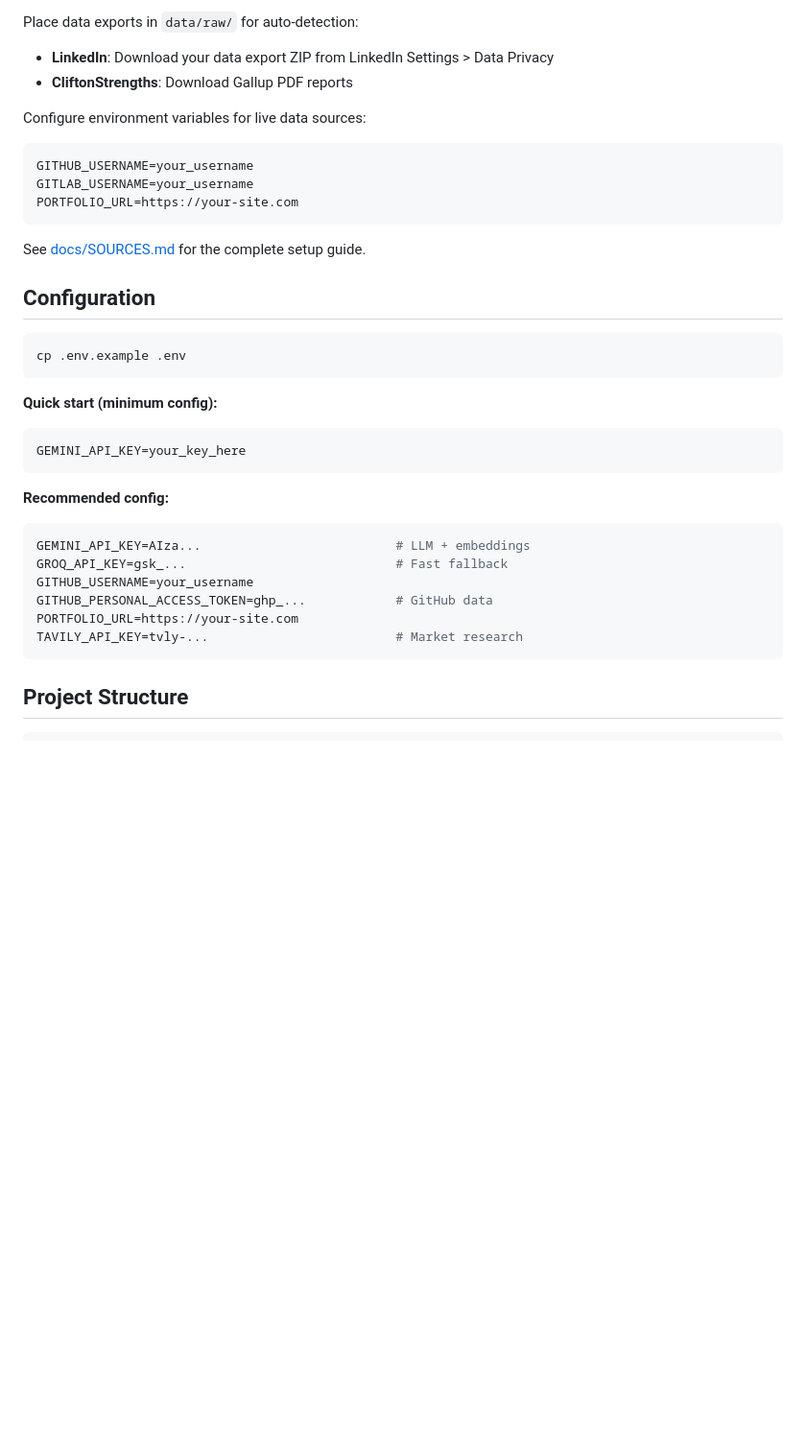
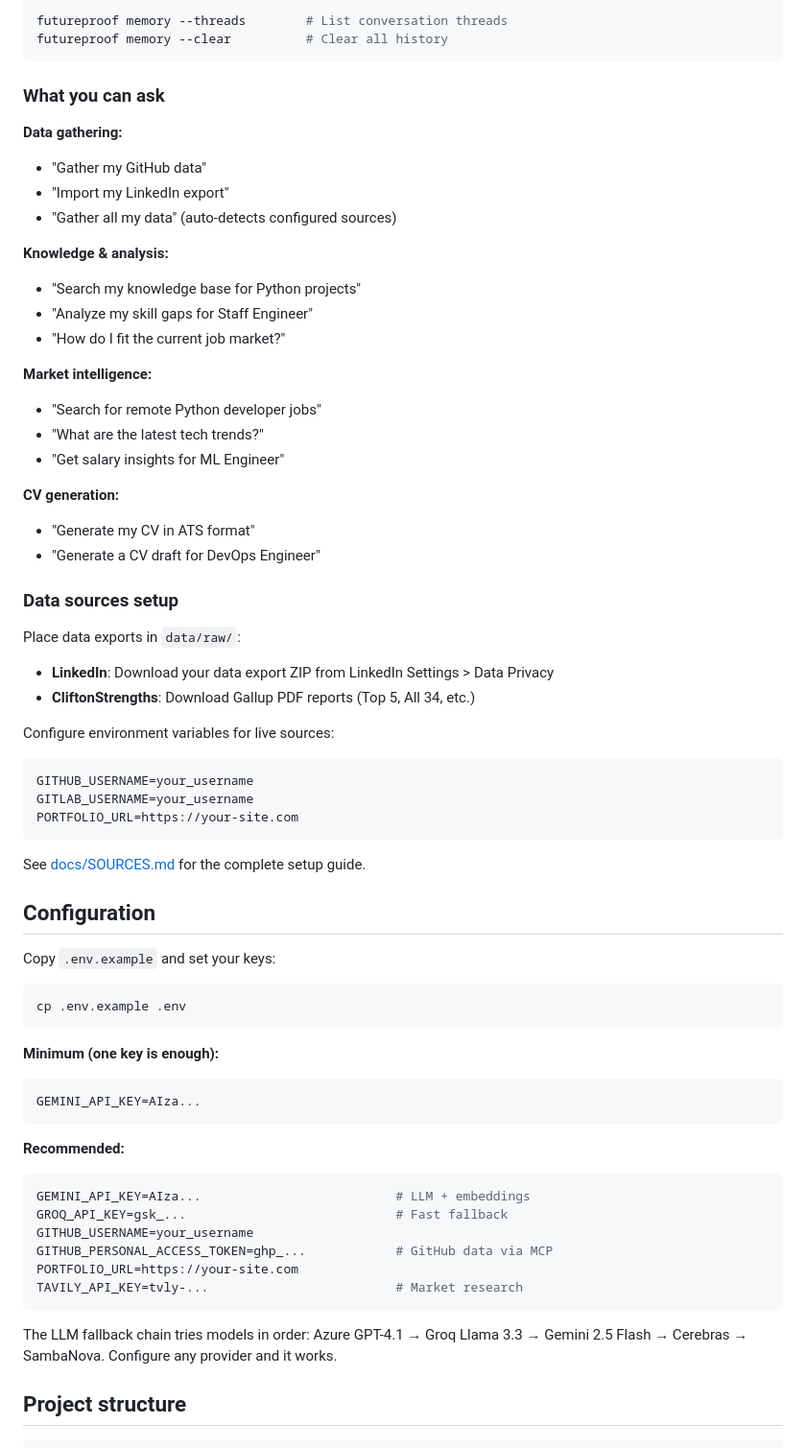
Before and after one commit to juanmanueldaza/futureproof, a Markdown page: README.md, the part around one of its changes. Shown at 96% size. Rendered like a GitHub page; blank space fills up the shorter version.

````diff
--- a/README.md
+++ b/README.md
@@ -86,9 +60,37 @@ Everything is accessible through the chat agent. Just ask:
 
-Place data exports in `data/raw/` for auto-detection:
+```bash
+futureproof memory --threads        # List conversation threads
+futureproof memory --clear          # Clear all history
+```
+
+### What you can ask
+
+**Data gathering:**
+- "Gather my GitHub data"
+- "Import my LinkedIn export"
+- "Gather all my data" (auto-detects configured sources)
+
+**Knowledge & analysis:**
+- "Search my knowledge base for Python projects"
+- "Analyze my skill gaps for Staff Engineer"
+- "How do I fit the current job market?"
+
+**Market intelligence:**
+- "Search for remote Python developer jobs"
+- "What are the latest tech trends?"
+- "Get salary insights for ML Engineer"
+
+**CV generation:**
+- "Generate my CV in ATS format"
+- "Generate a CV draft for DevOps Engineer"
+
+### Data sources setup
+
+Place data exports in `data/raw/`:
 - **LinkedIn**: Download your data export ZIP from LinkedIn Settings > Data Privacy
-- **CliftonStrengths**: Download Gallup PDF reports
+- **CliftonStrengths**: Download Gallup PDF reports (Top 5, All 34, etc.)
 
-Configure environment variables for live data sources:
+Configure environment variables for live sources:
 ```bash
 GITHUB_USERNAME=your_username
 GITLAB_USERNAME=your_username
@@ -99,25 +101,29 @@ See [docs/SOURCES.md](docs/SOURCES.md) for the complete setup guide.
 
 ## Configuration
 
+Copy `.env.example` and set your keys:
+
 ```bash
 cp .env.example .env
 ```
 
-**Quick start (minimum config):**
+**Minimum (one key is enough):**
 ```bash
-GEMINI_API_KEY=your_key_here
+GEMINI_API_KEY=AIza...
 ```
 
-**Recommended config:**
+**Recommended:**
 ```bash
 GEMINI_API_KEY=AIza...                          # LLM + embeddings
 GROQ_API_KEY=gsk_...                            # Fast fallback
 GITHUB_USERNAME=your_username
-GITHUB_PERSONAL_ACCESS_TOKEN=ghp_...            # GitHub data
+GITHUB_PERSONAL_ACCESS_TOKEN=ghp_...            # GitHub data via MCP
 PORTFOLIO_URL=https://your-site.com
 TAVILY_API_KEY=tvly-...                         # Market research
 ```
 
-## Project Structure
+The LLM fallback chain tries models in order: Azure GPT-4.1 → Groq Llama 3.3 → Gemini 2.5 Flash → Cerebras → SambaNova. Configure any provider and it works.
+
+## Project structure
 
 ```
````
Also changed, not shown: other parts of README.md (+90 -123 lines), CLAUDE.md (+151 -170 lines).
